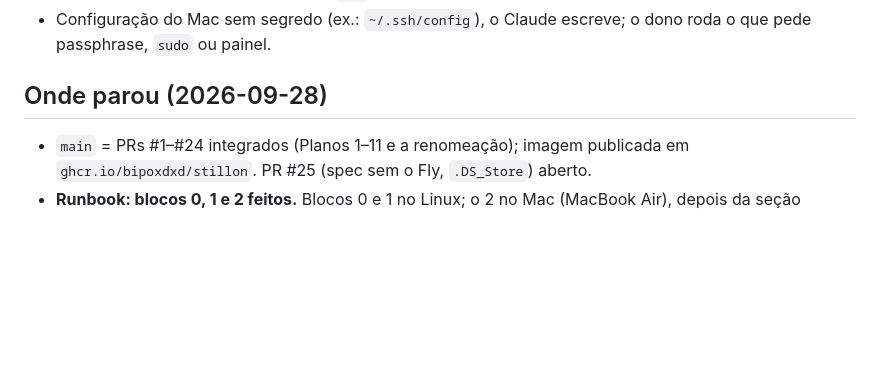
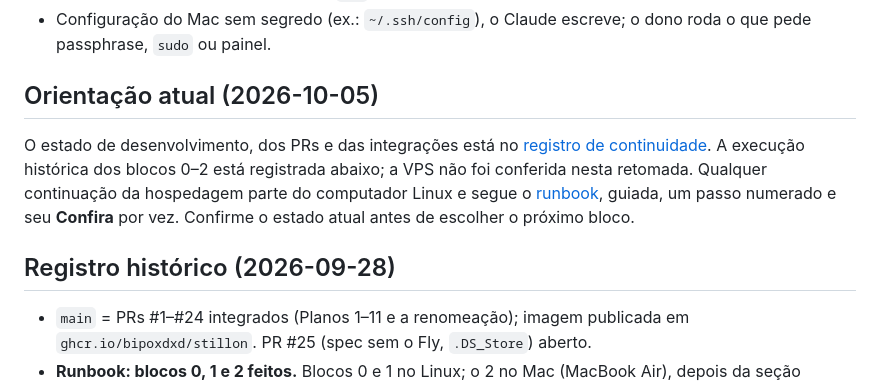
Before and after one commit to BipoXDXD/stillon, a Markdown page: CLAUDE.md, the part around the change. Drawn GitHub-style; blank space fills up the shorter version.

Commit message:
docs: distinguir hospedagem histórica da orientação atual [skip ci]

```diff
--- a/CLAUDE.md
+++ b/CLAUDE.md
@@ -45,7 +45,16 @@ Lições da execução guiada (2026-09-28):
 - Configuração do Mac sem segredo (ex.: `~/.ssh/config`), o Claude escreve; o dono roda o que
   pede passphrase, `sudo` ou painel.
 
-## Onde parou (2026-09-28)
+## Orientação atual (2026-10-05)
+
+O estado de desenvolvimento, dos PRs e das integrações está no
+[registro de continuidade](docs/superpowers/reports/2026-10-05-continuacao.md).
+A execução histórica dos blocos 0–2 está registrada abaixo; a VPS não foi
+conferida nesta retomada. Qualquer continuação da hospedagem parte do computador
+Linux e segue o [runbook](docs/deploy/vps.md), guiada, um passo numerado e seu
+**Confira** por vez. Confirme o estado atual antes de escolher o próximo bloco.
+
+## Registro histórico (2026-09-28)
 
 - `main` = PRs #1–#24 integrados (Planos 1–11 e a renomeação); imagem publicada em
   `ghcr.io/bipoxdxd/stillon`. PR #25 (spec sem o Fly, `.DS_Store`) aberto.
```
